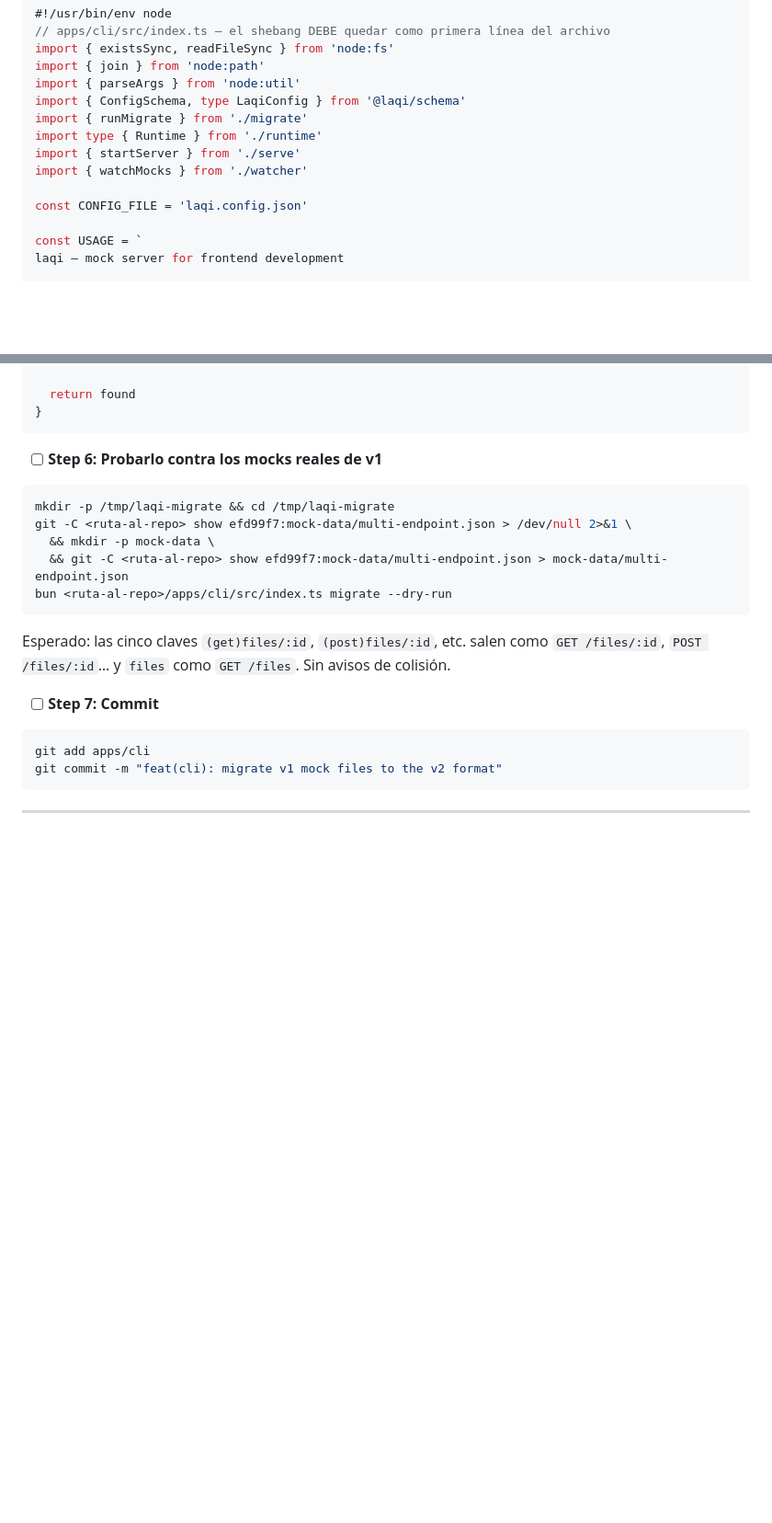
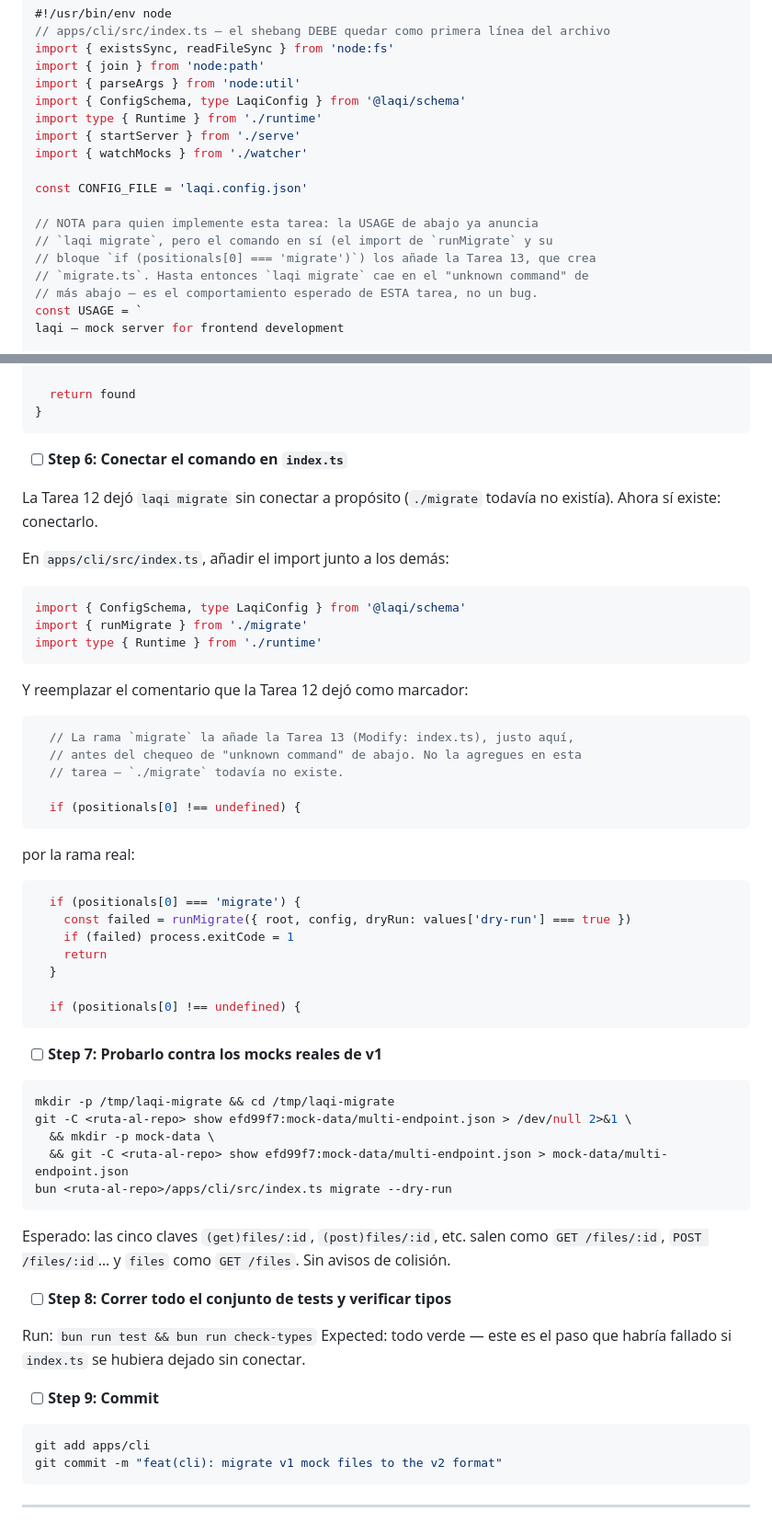
Before and after one commit to csdev19/laqi, a Markdown page: docs/planes/2026-08-24-01-fundacion-y-servidor.md, 2 parts joined by grey strips. Shown at 92% size. Rendered like a GitHub page; blank space fills up the shorter version.

Commit message:
docs(plan-01): fix T12/T13 ordering — migrate wiring moves to T13
Pre-flight scan for subagent-driven execution found that Task 12's index.ts
imported runMigrate from ./migrate, a file Task 13 creates. Task 12's own
commit would have failed check-types. Task 12 now ships the migrate branch
commented out with an explicit marker; Task 13 wires it in as a Modify step.

Co-Authored-By: Claude Sonnet 5 <noreply@anthropic.com>

````diff
--- a/docs/planes/2026-08-24-01-fundacion-y-servidor.md
+++ b/docs/planes/2026-08-24-01-fundacion-y-servidor.md
@@ -2694,13 +2694,17 @@ import { existsSync, readFileSync } from 'node:fs'
 import { join } from 'node:path'
 import { parseArgs } from 'node:util'
 import { ConfigSchema, type LaqiConfig } from '@laqi/schema'
-import { runMigrate } from './migrate'
 import type { Runtime } from './runtime'
 import { startServer } from './serve'
 import { watchMocks } from './watcher'
 
 const CONFIG_FILE = 'laqi.config.json'
 
+// NOTA para quien implemente esta tarea: la USAGE de abajo ya anuncia
+// `laqi migrate`, pero el comando en sí (el import de `runMigrate` y su
+// bloque `if (positionals[0] === 'migrate')`) los añade la Tarea 13, que crea
+// `migrate.ts`. Hasta entonces `laqi migrate` cae en el "unknown command" de
+// más abajo — es el comportamiento esperado de ESTA tarea, no un bug.
 const USAGE = `
 laqi — mock server for frontend development
 
@@ -3190,8 +3193,41 @@ function findV1Sources(root: string, config: LaqiConfig): string[] {
 }
 ```
 
-
-- [ ] **Step 6: Probarlo contra los mocks reales de v1**
+- [ ] **Step 6: Conectar el comando en `index.ts`**
+
+La Tarea 12 dejó `laqi migrate` sin conectar a propósito (`./migrate` todavía no existía). Ahora sí existe: conectarlo.
+
+En `apps/cli/src/index.ts`, añadir el import junto a los demás:
+
+```ts
+import { ConfigSchema, type LaqiConfig } from '@laqi/schema'
+import { runMigrate } from './migrate'
+import type { Runtime } from './runtime'
+```
+
+Y reemplazar el comentario que la Tarea 12 dejó como marcador:
+
+```ts
+  // La rama `migrate` la añade la Tarea 13 (Modify: index.ts), justo aquí,
+  // antes del chequeo de "unknown command" de abajo. No la agregues en esta
+  // tarea — `./migrate` todavía no existe.
+
+  if (positionals[0] !== undefined) {
+```
+
+por la rama real:
+
+```ts
+  if (positionals[0] === 'migrate') {
+    const failed = runMigrate({ root, config, dryRun: values['dry-run'] === true })
+    if (failed) process.exitCode = 1
+    return
+  }
+
+  if (positionals[0] !== undefined) {
+```
+
+- [ ] **Step 7: Probarlo contra los mocks reales de v1**
 
 ```bash
 mkdir -p /tmp/laqi-migrate && cd /tmp/laqi-migrate
@@ -3203,7 +3239,12 @@ bun <ruta-al-repo>/apps/cli/src/index.ts migrate --dry-run
 
 Esperado: las cinco claves `(get)files/:id`, `(post)files/:id`, etc. salen como `GET /files/:id`, `POST /files/:id`… y `files` como `GET /files`. Sin avisos de colisión.
 
-- [ ] **Step 7: Commit**
+- [ ] **Step 8: Correr todo el conjunto de tests y verificar tipos**
+
+Run: `bun run test && bun run check-types`
+Expected: todo verde — este es el paso que habría fallado si `index.ts` se hubiera dejado sin conectar.
+
+- [ ] **Step 9: Commit**
 
 ```bash
 git add apps/cli
````
Also changed, not shown: other parts of docs/planes/2026-08-24-01-fundacion-y-servidor.md (+5 -6 lines).
